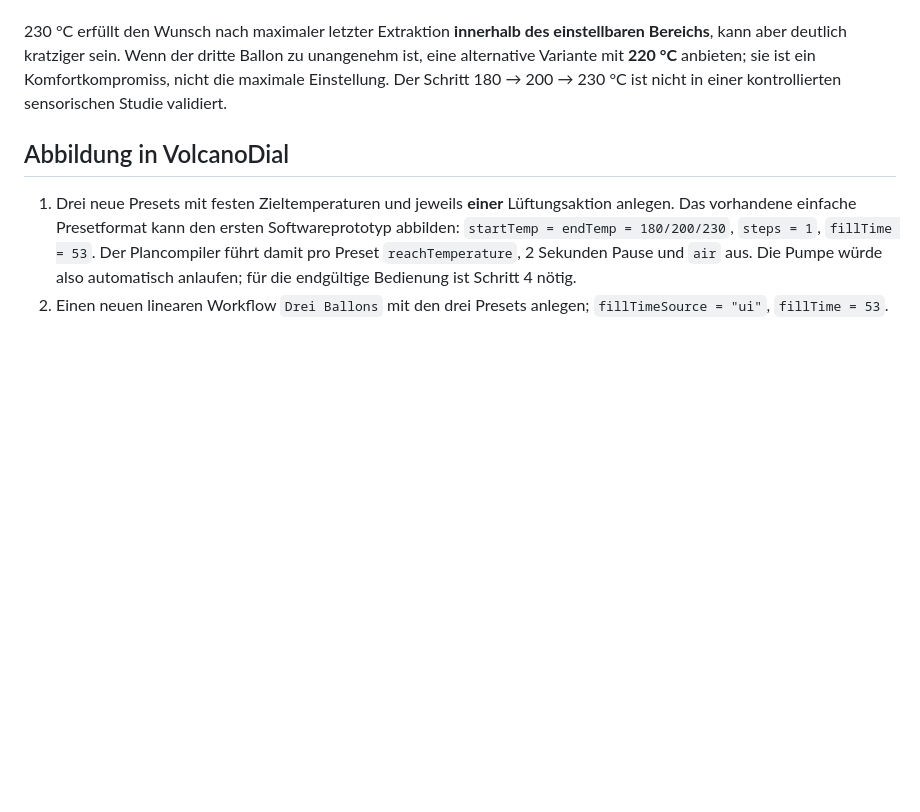
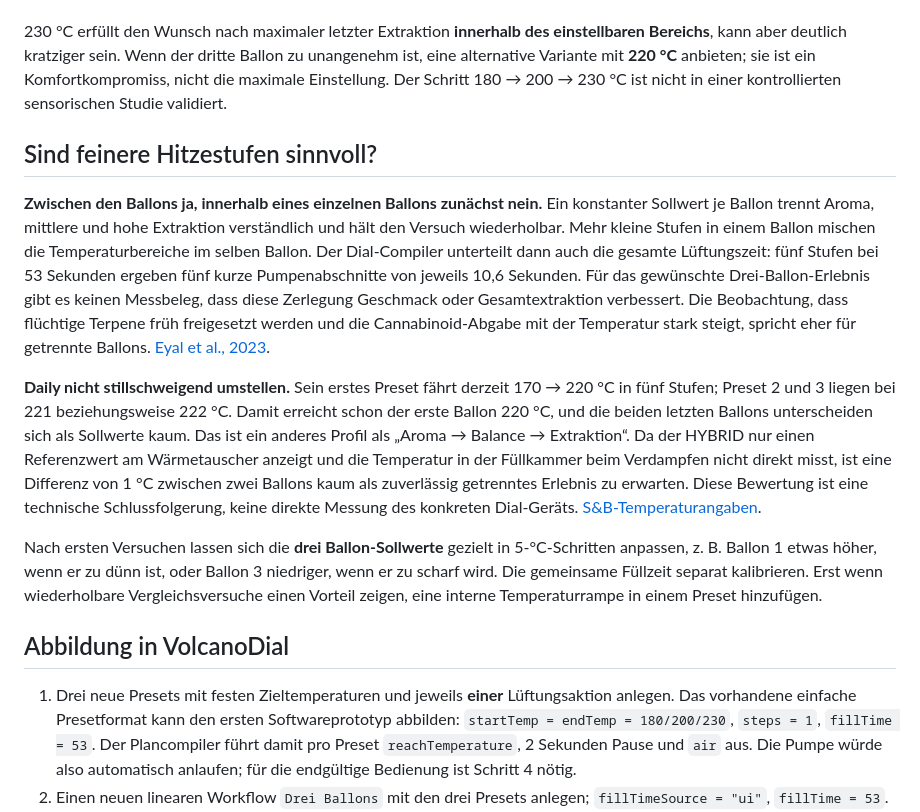
Before and after one commit to th3sh4p3/VolcanoDial, a Markdown page: docs/DREI-BALLONS-PLAN.md, the part around the change. GitHub-like rendering; blank space fills up the shorter version.

Commit message:
docs: explain when temperature steps help

```diff
--- a/docs/DREI-BALLONS-PLAN.md
+++ b/docs/DREI-BALLONS-PLAN.md
@@ -23,6 +23,14 @@ Die Temperaturen unten sind daher **begründete Startwerte**, kein Versprechen f
 
 230 °C erfüllt den Wunsch nach maximaler letzter Extraktion **innerhalb des einstellbaren Bereichs**, kann aber deutlich kratziger sein. Wenn der dritte Ballon zu unangenehm ist, eine alternative Variante mit **220 °C** anbieten; sie ist ein Komfortkompromiss, nicht die maximale Einstellung. Der Schritt 180 → 200 → 230 °C ist nicht in einer kontrollierten sensorischen Studie validiert.
 
+## Sind feinere Hitzestufen sinnvoll?
+
+**Zwischen den Ballons ja, innerhalb eines einzelnen Ballons zunächst nein.** Ein konstanter Sollwert je Ballon trennt Aroma, mittlere und hohe Extraktion verständlich und hält den Versuch wiederholbar. Mehr kleine Stufen in einem Ballon mischen die Temperaturbereiche im selben Ballon. Der Dial-Compiler unterteilt dann auch die gesamte Lüftungszeit: fünf Stufen bei 53 Sekunden ergeben fünf kurze Pumpenabschnitte von jeweils 10,6 Sekunden. Für das gewünschte Drei-Ballon-Erlebnis gibt es keinen Messbeleg, dass diese Zerlegung Geschmack oder Gesamtextraktion verbessert. Die Beobachtung, dass flüchtige Terpene früh freigesetzt werden und die Cannabinoid-Abgabe mit der Temperatur stark steigt, spricht eher für getrennte Ballons. [Eyal et al., 2023](https://journals.sagepub.com/doi/pdf/10.1089/can.2021.0173).
+
+**Daily nicht stillschweigend umstellen.** Sein erstes Preset fährt derzeit 170 → 220 °C in fünf Stufen; Preset 2 und 3 liegen bei 221 beziehungsweise 222 °C. Damit erreicht schon der erste Ballon 220 °C, und die beiden letzten Ballons unterscheiden sich als Sollwerte kaum. Das ist ein anderes Profil als „Aroma → Balance → Extraktion“. Da der HYBRID nur einen Referenzwert am Wärmetauscher anzeigt und die Temperatur in der Füllkammer beim Verdampfen nicht direkt misst, ist eine Differenz von 1 °C zwischen zwei Ballons kaum als zuverlässig getrenntes Erlebnis zu erwarten. Diese Bewertung ist eine technische Schlussfolgerung, keine direkte Messung des konkreten Dial-Geräts. [S&B-Temperaturangaben](https://support.storz-bickel.com/hc/de/articles/36238897285393-Temperatureinstellungen).
+
+Nach ersten Versuchen lassen sich die **drei Ballon-Sollwerte** gezielt in 5-°C-Schritten anpassen, z. B. Ballon 1 etwas höher, wenn er zu dünn ist, oder Ballon 3 niedriger, wenn er zu scharf wird. Die gemeinsame Füllzeit separat kalibrieren. Erst wenn wiederholbare Vergleichsversuche einen Vorteil zeigen, eine interne Temperaturrampe in einem Preset hinzufügen.
+
 ## Abbildung in VolcanoDial
 
 1. Drei neue Presets mit festen Zieltemperaturen und jeweils **einer** Lüftungsaktion anlegen. Das vorhandene einfache Presetformat kann den ersten Softwareprototyp abbilden: `startTemp = endTemp = 180/200/230`, `steps = 1`, `fillTime = 53`. Der Plancompiler führt damit pro Preset `reachTemperature`, 2 Sekunden Pause und `air` aus. Die Pumpe würde also automatisch anlaufen; für die endgültige Bedienung ist Schritt 4 nötig.
```
